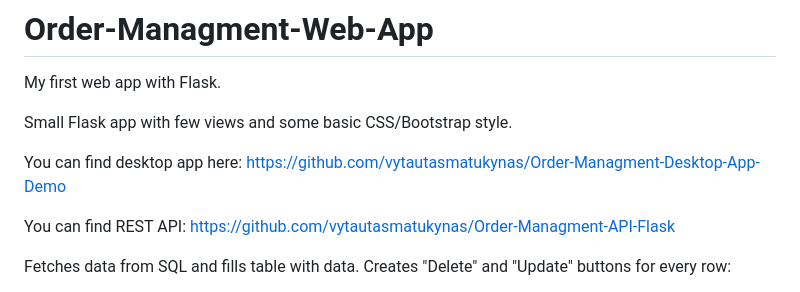
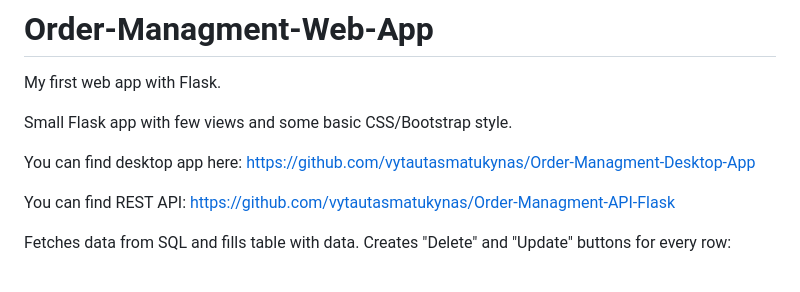
Before and after one commit to vytautasmatukynas/Order-Managment-Web-App, a Markdown page: README.md, the part around the change. GitHub-like rendering.

```diff
--- a/README.md
+++ b/README.md
@@ -4,7 +4,7 @@ My first web app with Flask.
 
 Small Flask app with few views and some basic CSS/Bootstrap style.
 
-You can find desktop app here: https://github.com/vytautasmatukynas/Order-Managment-Desktop-App-Demo
+You can find desktop app here: https://github.com/vytautasmatukynas/Order-Managment-Desktop-App
 
 You can find REST API: https://github.com/vytautasmatukynas/Order-Managment-API-Flask
 
```
